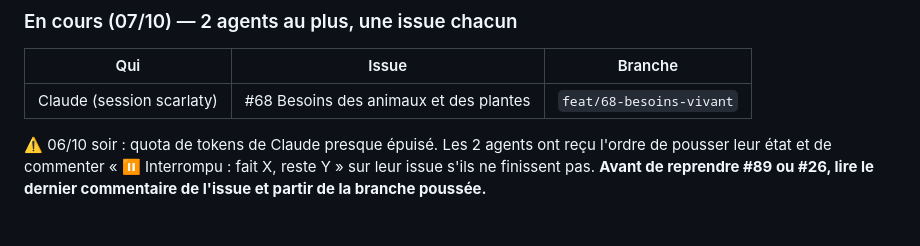
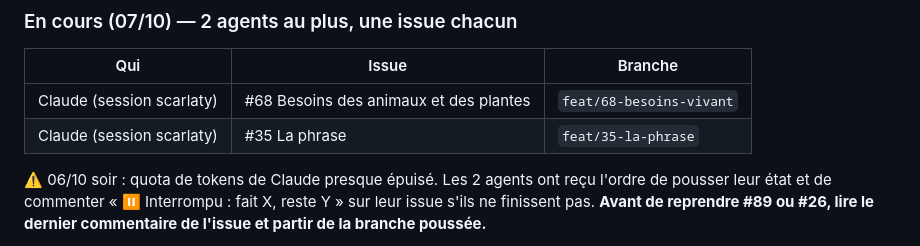
Before and after one commit to scarlaty/jeux-ce1, a Markdown page: docs/SUIVI.md, the part around the change. Rendered like a GitHub page.

Commit message:
Point d'étape : #35 en cours

```diff
--- a/docs/SUIVI.md
+++ b/docs/SUIVI.md
@@ -46,6 +46,7 @@ Socle : `display.show.flash` (ms) affiche l'illustration brièvement puis propos
 | Qui | Issue | Branche |
 |---|---|---|
 | Claude (session scarlaty) | #68 Besoins des animaux et des plantes | `feat/68-besoins-vivant` |
+| Claude (session scarlaty) | #35 La phrase | `feat/35-la-phrase` |
 
 ⚠️ 06/10 soir : quota de tokens de Claude presque épuisé. Les 2 agents ont reçu l'ordre de pousser leur état et de commenter « ⏸️ Interrompu : fait X, reste Y » sur leur issue s'ils ne finissent pas. **Avant de reprendre #89 ou #26, lire le dernier commentaire de l'issue et partir de la branche poussée.**
 
```
